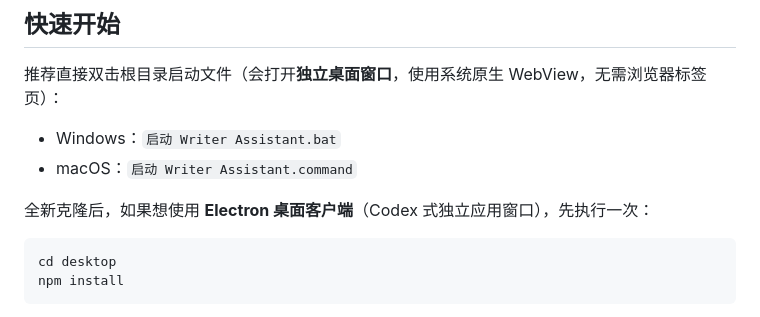
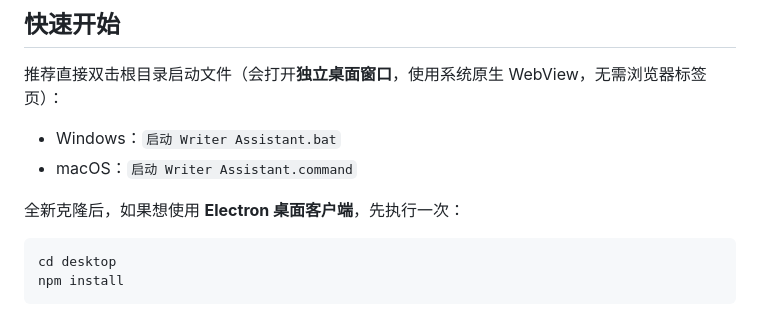
Before and after one commit to kope1d/writer-assistant, a Markdown page: README.md, the part around the change. Drawn GitHub-style.

````diff
--- a/README.md
+++ b/README.md
@@ -103,7 +103,7 @@ Markdown / TXT / EPUB
 - Windows：`启动 Writer Assistant.bat`
 - macOS：`启动 Writer Assistant.command`
 
-全新克隆后，如果想使用 **Electron 桌面客户端**（Codex 式独立应用窗口），先执行一次：
+全新克隆后，如果想使用 **Electron 桌面客户端**，先执行一次：
 
 ```bash
 cd desktop
````
